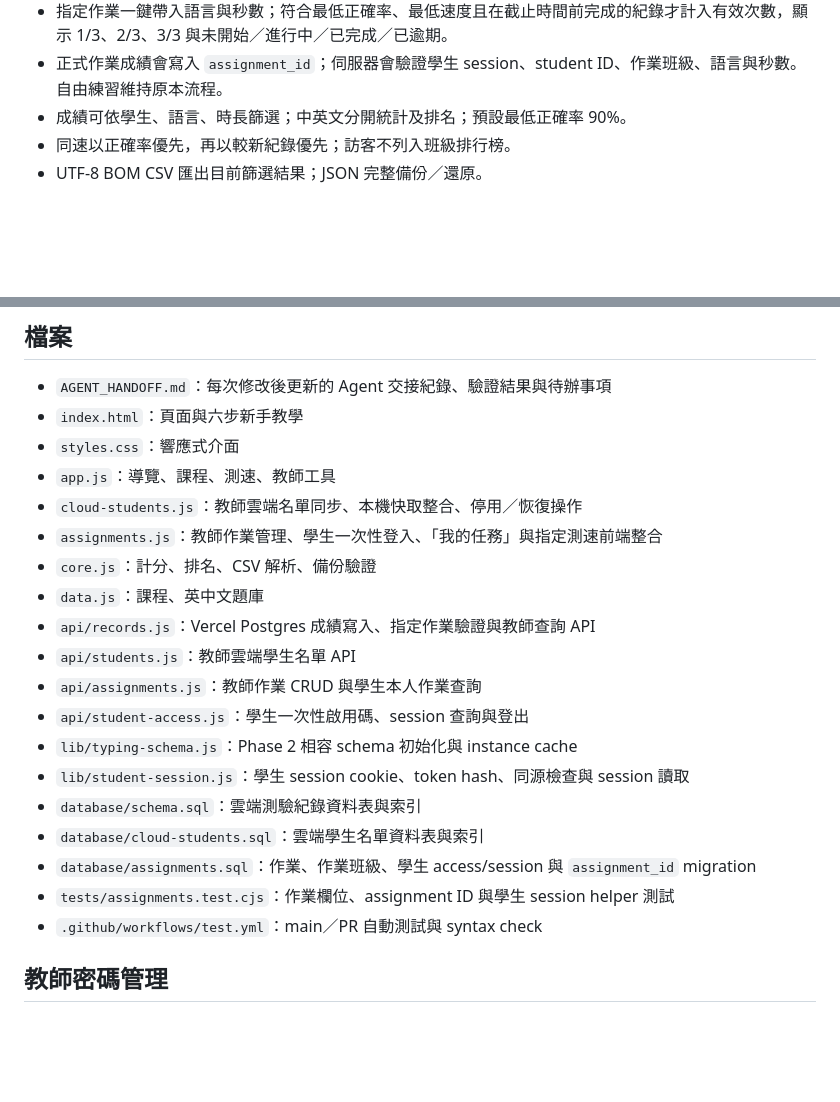
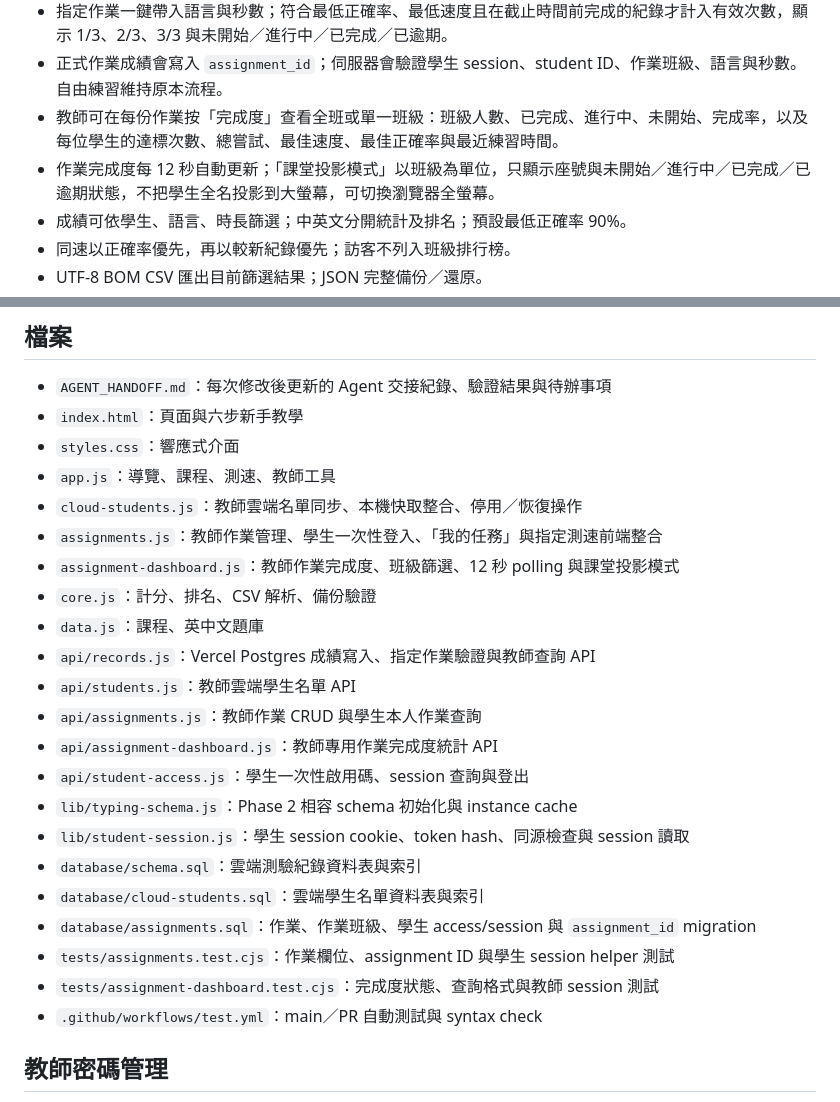
Before and after one commit to similaitw/typing-practice-room, a Markdown page: README.md, 2 parts joined by grey strips. GitHub-like rendering; blank space fills up the shorter version.

```diff
--- a/README.md
+++ b/README.md
@@ -28,6 +28,8 @@
 - 學生「我的任務」使用一次性高強度啟用碼登入；啟用碼只存 hash，兌換後建立 8 小時 HttpOnly／Secure／SameSite=Strict session，學生只會讀到自己的指定作業。
 - 指定作業一鍵帶入語言與秒數；符合最低正確率、最低速度且在截止時間前完成的紀錄才計入有效次數，顯示 1/3、2/3、3/3 與未開始／進行中／已完成／已逾期。
 - 正式作業成績會寫入 `assignment_id`；伺服器會驗證學生 session、student ID、作業班級、語言與秒數。自由練習維持原本流程。
+- 教師可在每份作業按「完成度」查看全班或單一班級：班級人數、已完成、進行中、未開始、完成率，以及每位學生的達標次數、總嘗試、最佳速度、最佳正確率與最近練習時間。
+- 作業完成度每 12 秒自動更新；「課堂投影模式」以班級為單位，只顯示座號與未開始／進行中／已完成／已逾期狀態，不把學生全名投影到大螢幕，可切換瀏覽器全螢幕。
 - 成績可依學生、語言、時長篩選；中英文分開統計及排名；預設最低正確率 90%。
 - 同速以正確率優先，再以較新紀錄優先；訪客不列入班級排行榜。
 - UTF-8 BOM CSV 匯出目前篩選結果；JSON 完整備份／還原。
@@ -130,11 +139,13 @@ GitHub Actions 會在 `main` push 與 pull request 自動執行上述測試與
 - `app.js`：導覽、課程、測速、教師工具
 - `cloud-students.js`：教師雲端名單同步、本機快取整合、停用／恢復操作
 - `assignments.js`：教師作業管理、學生一次性登入、「我的任務」與指定測速前端整合
+- `assignment-dashboard.js`：教師作業完成度、班級篩選、12 秒 polling 與課堂投影模式
 - `core.js`：計分、排名、CSV 解析、備份驗證
 - `data.js`：課程、英中文題庫
 - `api/records.js`：Vercel Postgres 成績寫入、指定作業驗證與教師查詢 API
 - `api/students.js`：教師雲端學生名單 API
 - `api/assignments.js`：教師作業 CRUD 與學生本人作業查詢
+- `api/assignment-dashboard.js`：教師專用作業完成度統計 API
 - `api/student-access.js`：學生一次性啟用碼、session 查詢與登出
 - `lib/typing-schema.js`：Phase 2 相容 schema 初始化與 instance cache
 - `lib/student-session.js`：學生 session cookie、token hash、同源檢查與 session 讀取
@@ -142,6 +153,7 @@ GitHub Actions 會在 `main` push 與 pull request 自動執行上述測試與
 - `database/cloud-students.sql`：雲端學生名單資料表與索引
 - `database/assignments.sql`：作業、作業班級、學生 access/session 與 `assignment_id` migration
 - `tests/assignments.test.cjs`：作業欄位、assignment ID 與學生 session helper 測試
+- `tests/assignment-dashboard.test.cjs`：完成度狀態、查詢格式與教師 session 測試
 - `.github/workflows/test.yml`：main／PR 自動測試與 syntax check
 
 ## 教師密碼管理
```
Also changed, not shown: other parts of README.md (+13 -6 lines).
